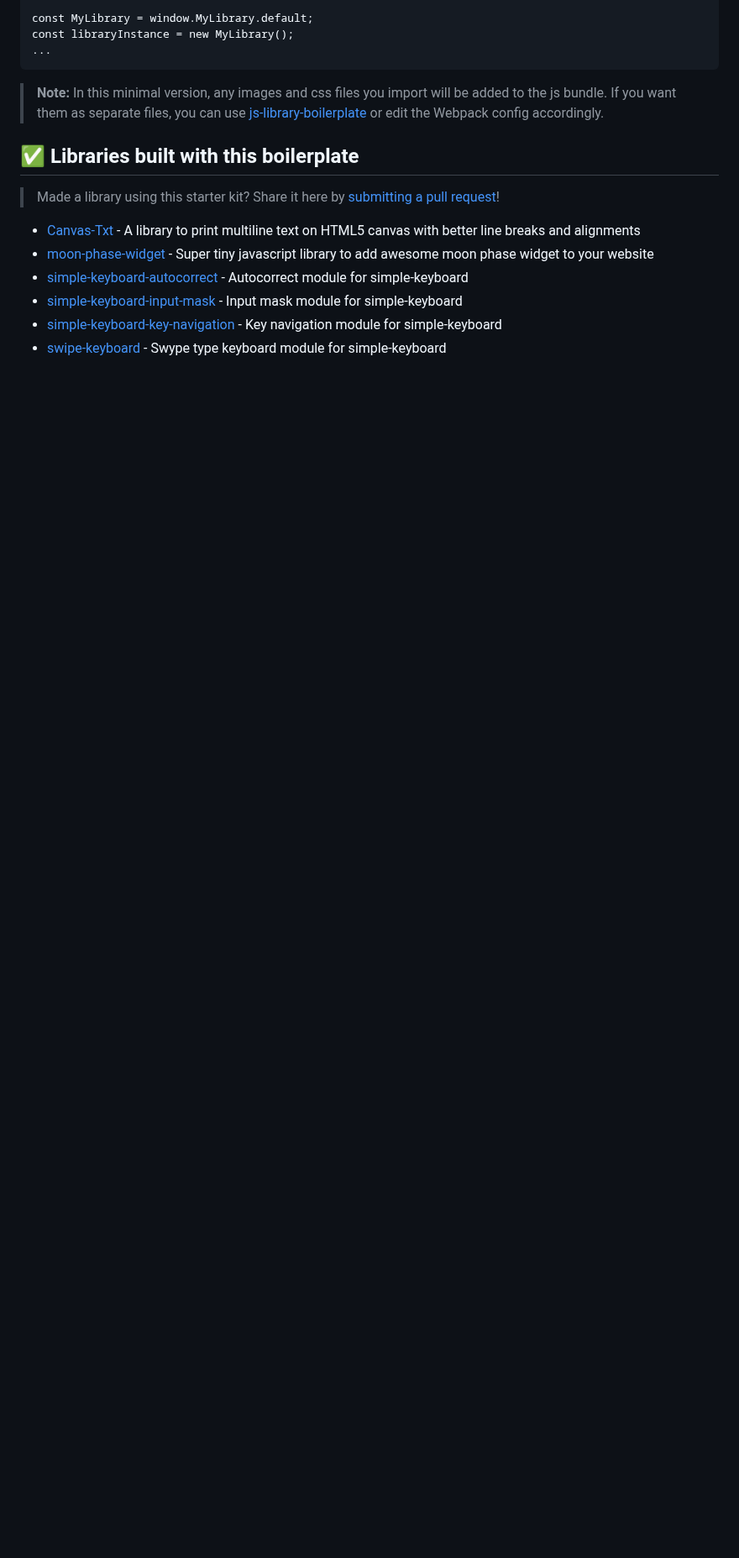
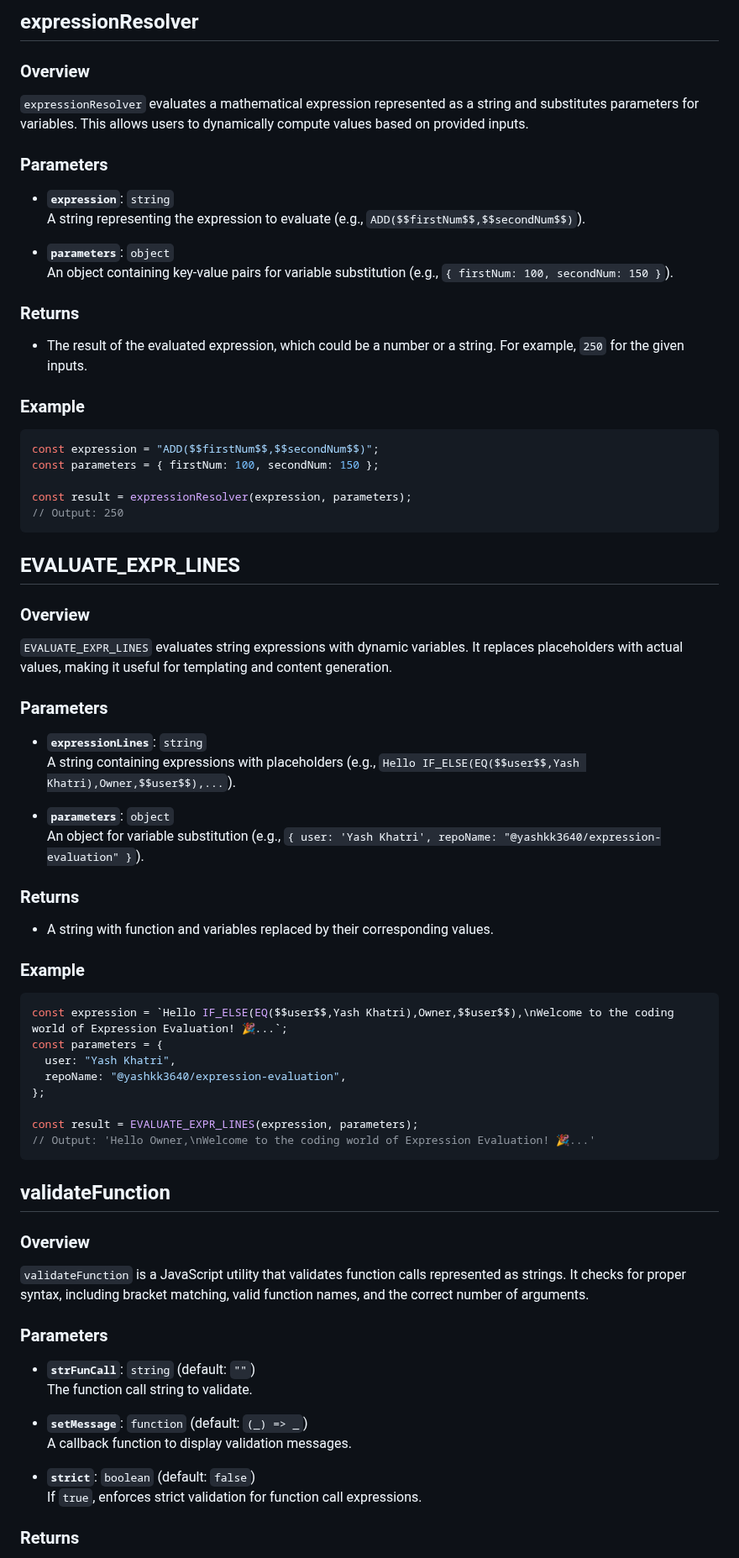
Before and after one commit to yashkk3640/expression-evaluation, a Markdown page: README.md, the part around one of its changes. Shown at 84% size. Drawn GitHub-style; blank space fills up the shorter version.

````diff
--- a/README.md
+++ b/README.md
@@ -53,18 +70,79 @@ const libraryInstance = new MyLibrary();
 
-const MyLibrary = window.MyLibrary.default;
-const libraryInstance = new MyLibrary();
-...
+## expressionResolver
+
+### Overview
+
+`expressionResolver` evaluates a mathematical expression represented as a string and substitutes parameters for variables. This allows users to dynamically compute values based on provided inputs.
+
+### Parameters
+
+- **`expression`**: `string`
+  A string representing the expression to evaluate (e.g., `ADD($$firstNum$$,$$secondNum$$)`).
+
+- **`parameters`**: `object`
+  An object containing key-value pairs for variable substitution (e.g., `{ firstNum: 100, secondNum: 150 }`).
+
+### Returns
+
+- The result of the evaluated expression, which could be a number or a string. For example, `250` for the given inputs.
+
+### Example
+
+```javascript
+const expression = "ADD($$firstNum$$,$$secondNum$$)";
+const parameters = { firstNum: 100, secondNum: 150 };
+
+const result = expressionResolver(expression, parameters);
+// Output: 250
 ```
 
-> **Note:** In this minimal version, any images and css files you import will be added to the js bundle. If you want them as separate files, you can use [js-library-boilerplate](https://github.com/hodgef/js-library-boilerplate) or edit the Webpack config accordingly.
+## EVALUATE_EXPR_LINES
 
-## ✅ Libraries built with this boilerplate
+### Overview
 
-> Made a library using this starter kit? Share it here by [submitting a pull request](https://github.com/hodgef/js-library-boilerplate-basic/pulls)!
+`EVALUATE_EXPR_LINES` evaluates string expressions with dynamic variables. It replaces placeholders with actual values, making it useful for templating and content generation.
 
-- [Canvas-Txt](https://github.com/geongeorge/Canvas-Txt) - A library to print multiline text on HTML5 canvas with better line breaks and alignments
-- [moon-phase-widget](https://github.com/g00dv1n/moon-phase-widget) - Super tiny javascript library to add awesome moon phase widget to your website
-- [simple-keyboard-autocorrect](https://github.com/hodgef/simple-keyboard-autocorrect) - Autocorrect module for simple-keyboard
-- [simple-keyboard-input-mask](https://github.com/hodgef/simple-keyboard-input-mask) - Input mask module for simple-keyboard
-- [simple-keyboard-key-navigation](https://github.com/hodgef/simple-keyboard-key-navigation) - Key navigation module for simple-keyboard
-- [swipe-keyboard](https://github.com/hodgef/swipe-keyboard) - Swype type keyboard module for simple-keyboard
+### Parameters
+
+- **`expressionLines`**: `string`
+  A string containing expressions with placeholders (e.g., `Hello IF_ELSE(EQ($$user$$,Yash Khatri),Owner,$$user$$),...`).
+
+- **`parameters`**: `object`
+  An object for variable substitution (e.g., `{ user: 'Yash Khatri', repoName: "@yashkk3640/expression-evaluation" }`).
+
+### Returns
+
+- A string with function and variables replaced by their corresponding values.
+
+### Example
+
+```javascript
+const expression = `Hello IF_ELSE(EQ($$user$$,Yash Khatri),Owner,$$user$$),\nWelcome to the coding world of Expression Evaluation! 🎉...`;
+const parameters = {
+  user: "Yash Khatri",
+  repoName: "@yashkk3640/expression-evaluation",
+};
+
+const result = EVALUATE_EXPR_LINES(expression, parameters);
+// Output: 'Hello Owner,\nWelcome to the coding world of Expression Evaluation! 🎉...'
+```
+
+## validateFunction
+
+### Overview
+
+`validateFunction` is a JavaScript utility that validates function calls represented as strings. It checks for proper syntax, including bracket matching, valid function names, and the correct number of arguments.
+
+### Parameters
+
+- **`strFunCall`**: `string` (default: `""`)
+  The function call string to validate.
+
+- **`setMessage`**: `function` (default: `(_) => _`)
+  A callback function to display validation messages.
+
+- **`strict`**: `boolean` (default: `false`)
+  If `true`, enforces strict validation for function call expressions.
+
+### Returns
+
````
Also changed, not shown: other parts of README.md (+88 -21 lines).
